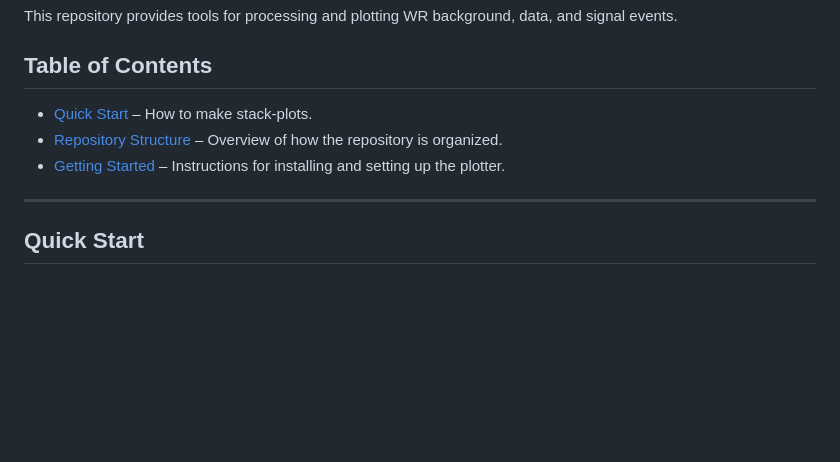
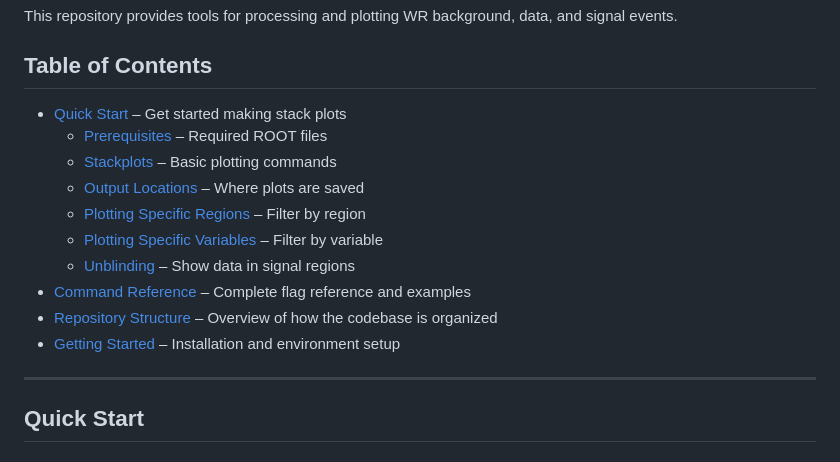
Before and after one commit to UMN-CMS/WR_Plotter, a Markdown page: README.md, the part around one of its changes. Rendered like a GitHub page; blank space fills up the shorter version.

```diff
--- a/README.md
+++ b/README.md
@@ -3,9 +3,16 @@
 This repository provides tools for processing and plotting WR background, data, and signal events.
 
 ## Table of Contents
-- [Quick Start](README.md#quick-start) – How to make stack-plots.
-- [Repository Structure](README.md#repository-structure) – Overview of how the repository is organized.
-- [Getting Started](README.md#getting-started) – Instructions for installing and setting up the plotter.
+- [Quick Start](#quick-start) – Get started making stack plots
+  - [Prerequisites](#prerequisites) – Required ROOT files
+  - [Stackplots](#stackplots) – Basic plotting commands
+  - [Output Locations](#output-locations) – Where plots are saved
+  - [Plotting Specific Regions](#plotting-specific-regions) – Filter by region
+  - [Plotting Specific Variables](#plotting-specific-variables) – Filter by variable
+  - [Unblinding](#unblinding) – Show data in signal regions
+- [Command Reference](#command-reference) – Complete flag reference and examples
+- [Repository Structure](#-repository-structure) – Overview of how the codebase is organized
+- [Getting Started](#getting-started) – Installation and environment setup
 ---
 
 ## Quick Start
```
Also changed, not shown: other parts of README.md (+58 -7 lines).
